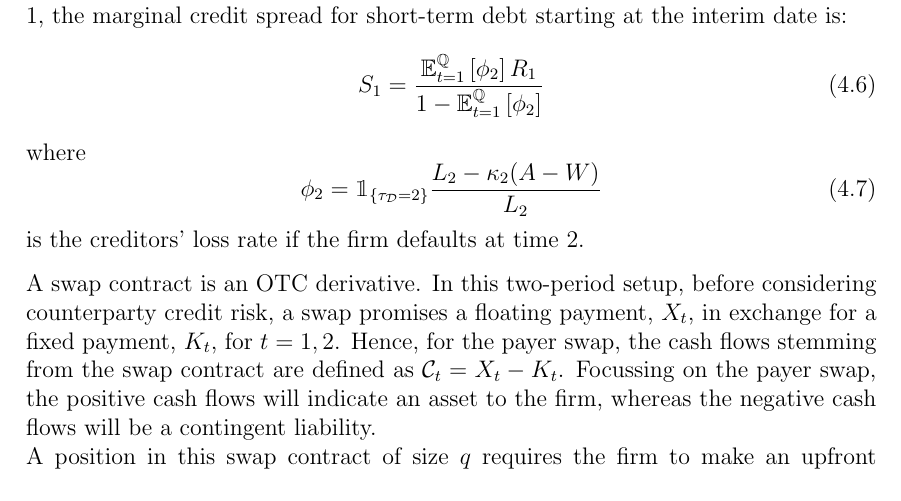
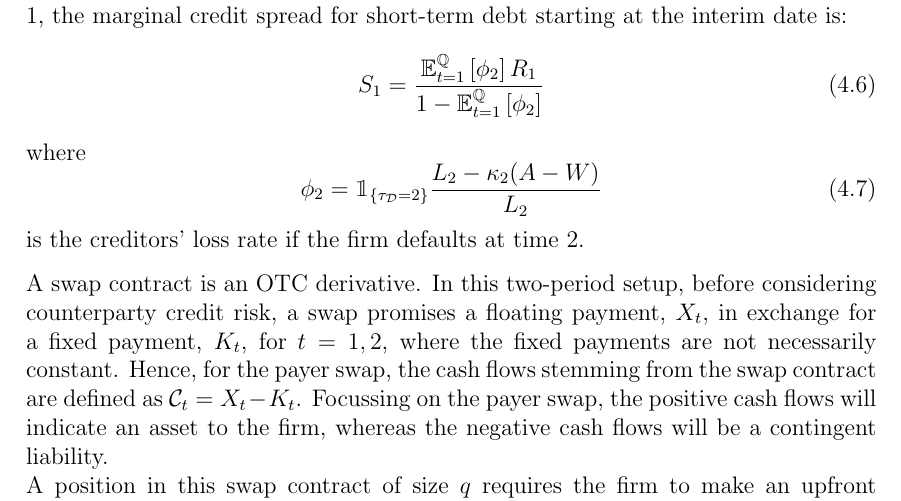
Before and after one commit to sebastianbaltser/master-thesis, a LaTeX thesis (thesis/main.tex, which reads thesis/content/body-matter/swap-contract/valuation-framework.tex): part of page 46 of 47, cut so that both start at the same text. Compiled offline with pdfLaTeX.

Commit message:
Elaborate fixed swap payments
Co-authored-by: Sebastian Baltser <52928866+sebastianbaltser@users.noreply.github.com>

```diff
--- a/thesis/content/body-matter/swap-contract/valuation-framework.tex
+++ b/thesis/content/body-matter/swap-contract/valuation-framework.tex
@@ -106,7 +106,7 @@
         is the creditors' loss rate if the firm defaults at time 2.
 
         A swap contract is an OTC derivative.
-        In this two-period setup, before considering counterparty credit risk, a swap promises a floating payment, $X_t$, in exchange for a fixed payment, $K_t$, for $t = 1,2$.
+        In this two-period setup, before considering counterparty credit risk, a swap promises a floating payment, $X_t$, in exchange for a fixed payment, $K_t$, for $t = 1,2$, where the fixed payments are not necessarily constant.
         Hence, for the payer swap, the cash flows stemming from the swap contract are defined as $\mathcal{C}_t = X_t - K_t$.
         Focussing on the payer swap, the positive cash flows will indicate an asset to the firm, whereas the negative cash flows will be a contingent liability.
         \\
```
